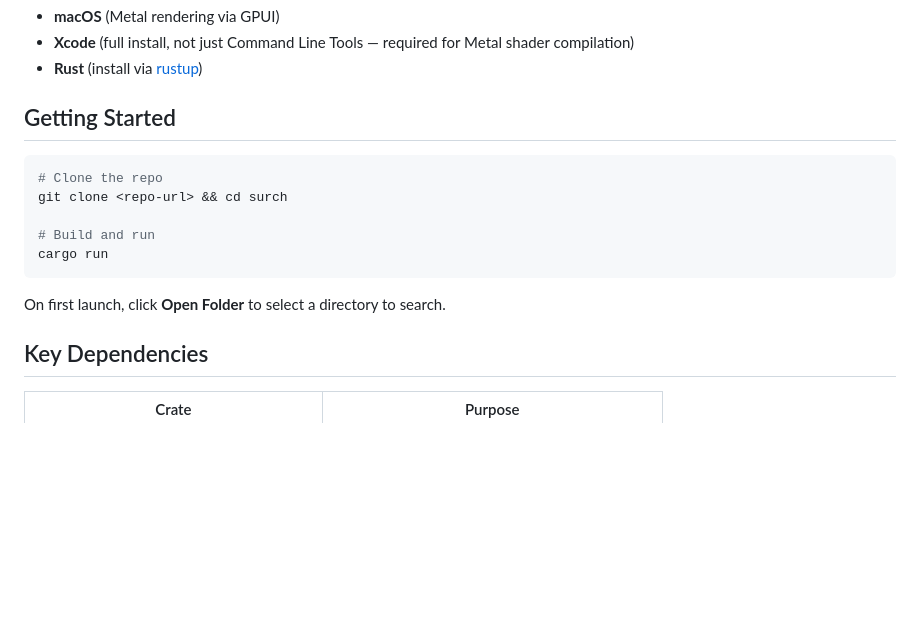
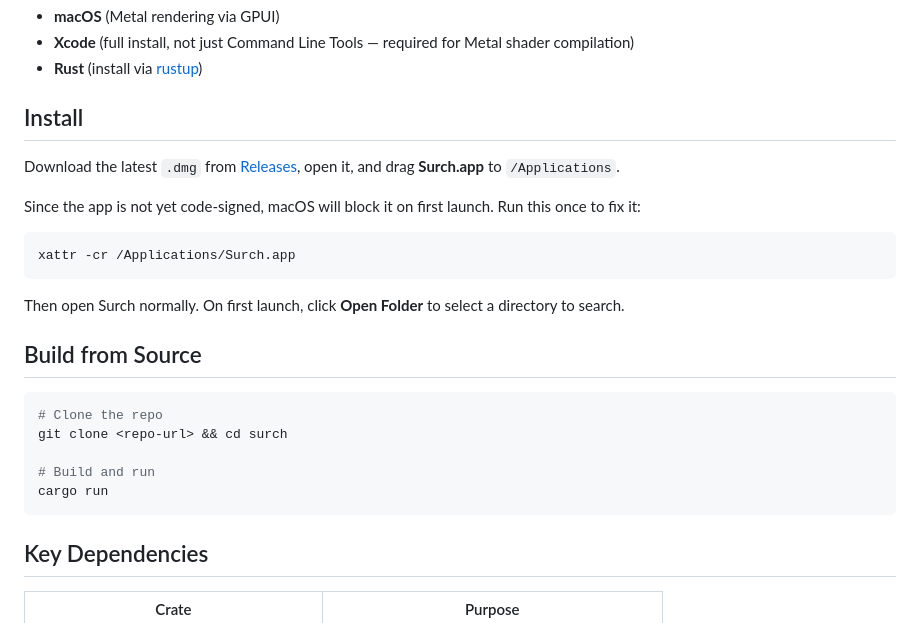
Before and after one commit to akriti2591/surch, a Markdown page: README.md, the part around the change. GitHub-like rendering; blank space fills up the shorter version.

Commit message:
Add install instructions with Gatekeeper workaround to README
Co-Authored-By: Claude Opus 4.6 <noreply@anthropic.com>

````diff
--- a/README.md
+++ b/README.md
@@ -61,7 +61,19 @@ Future channels could search Kubernetes pods, git branches, running processes, A
 - **Xcode** (full install, not just Command Line Tools — required for Metal shader compilation)
 - **Rust** (install via [rustup](https://rustup.rs))
 
-## Getting Started
+## Install
+
+Download the latest `.dmg` from [Releases](https://github.com/akriti2591/surch/releases), open it, and drag **Surch.app** to `/Applications`.
+
+Since the app is not yet code-signed, macOS will block it on first launch. Run this once to fix it:
+
+```sh
+xattr -cr /Applications/Surch.app
+```
+
+Then open Surch normally. On first launch, click **Open Folder** to select a directory to search.
+
+## Build from Source
 
 ```sh
 # Clone the repo
@@ -70,8 +82,6 @@ git clone <repo-url> && cd surch
 # Build and run
 cargo run
 ```
-
-On first launch, click **Open Folder** to select a directory to search.
 
 ## Key Dependencies
 
````
